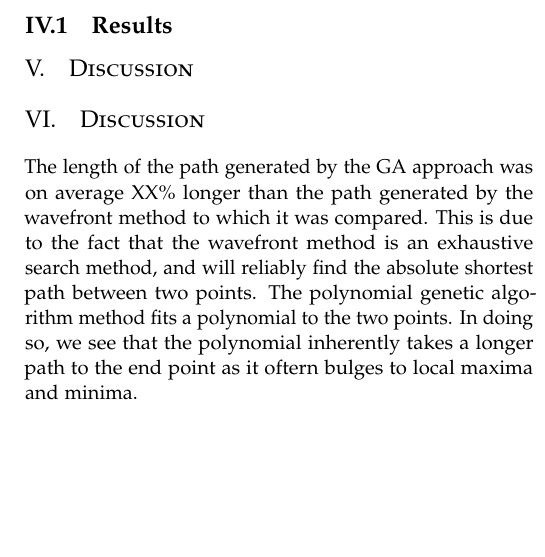
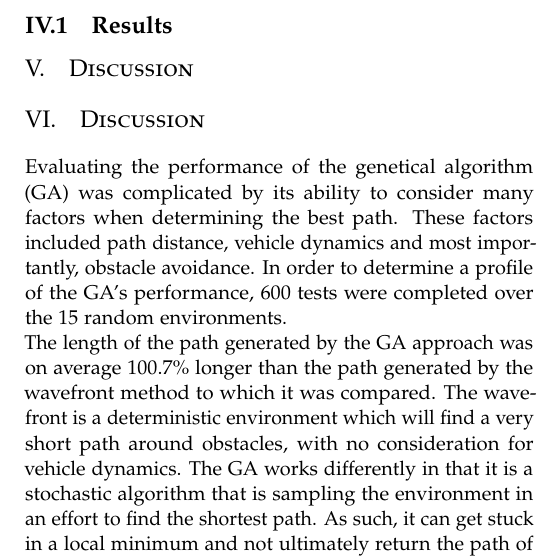
Before and after one commit to brockkopp/miGAplanning, a LaTeX paper (report/miGAplanning.tex, which reads report/sections/discussion.tex): part of one column of page 5 of 5, cut so that both start at the same text, the shorter picture padded with empty space. Compiled offline with pdfLaTeX.

```diff
--- a/report/sections/discussion.tex
+++ b/report/sections/discussion.tex
@@ -18,7 +18,11 @@
 \section{Discussion}
 
 %% Length
-The length of the path generated by the GA approach was on average XX\% longer than the path generated by the wavefront method to which it was compared. This is due to the fact that the wavefront method is an exhaustive search method, and will reliably find the absolute shortest path between two points. The polynomial genetic algorithm method fits a polynomial to the two points. In doing so, we see that the polynomial inherently takes a longer path to the end point as it oftern bulges to local maxima and minima.
+Evaluating the performance of the genetical algorithm (GA) was complicated by its ability to consider many factors when determining the best path. These factors included path distance, vehicle dynamics and most importantly, obstacle avoidance. In order to determine a profile of the GA's performance, 600 tests were completed over the 15 random environments.
+
+The length of the path generated by the GA approach was on average 100.7\% longer than the path generated by the wavefront method to which it was compared. The wavefront is a deterministic environment which will find a very short path around obstacles, with no consideration for vehicle dynamics. The GA works differently in that it is a stochastic algorithm that is sampling the environment in an effort to find the shortest path. As such, it can get stuck in a local minimum and not ultimately return the path of best fitness. While processes internal to the GA attempt to avoid these situations, it is not a perfect algorithm.
+
+Over the 600 tests, the GA
 
 %% Speed
 Our algorithm was found to be much quicker at finding a solution than the wavefront method, which was used as the gold standard for finding the shortest path between two points. The wavefront method took an average of 90 minutes to analyze the shortest path between two points on any of the three test spaces used in this study. The genetic algorithm took an average of 5.7 seconds per search. This demostrates. that the genetic algorithm approach to path searching is faster than an exhaustive search method.
```
